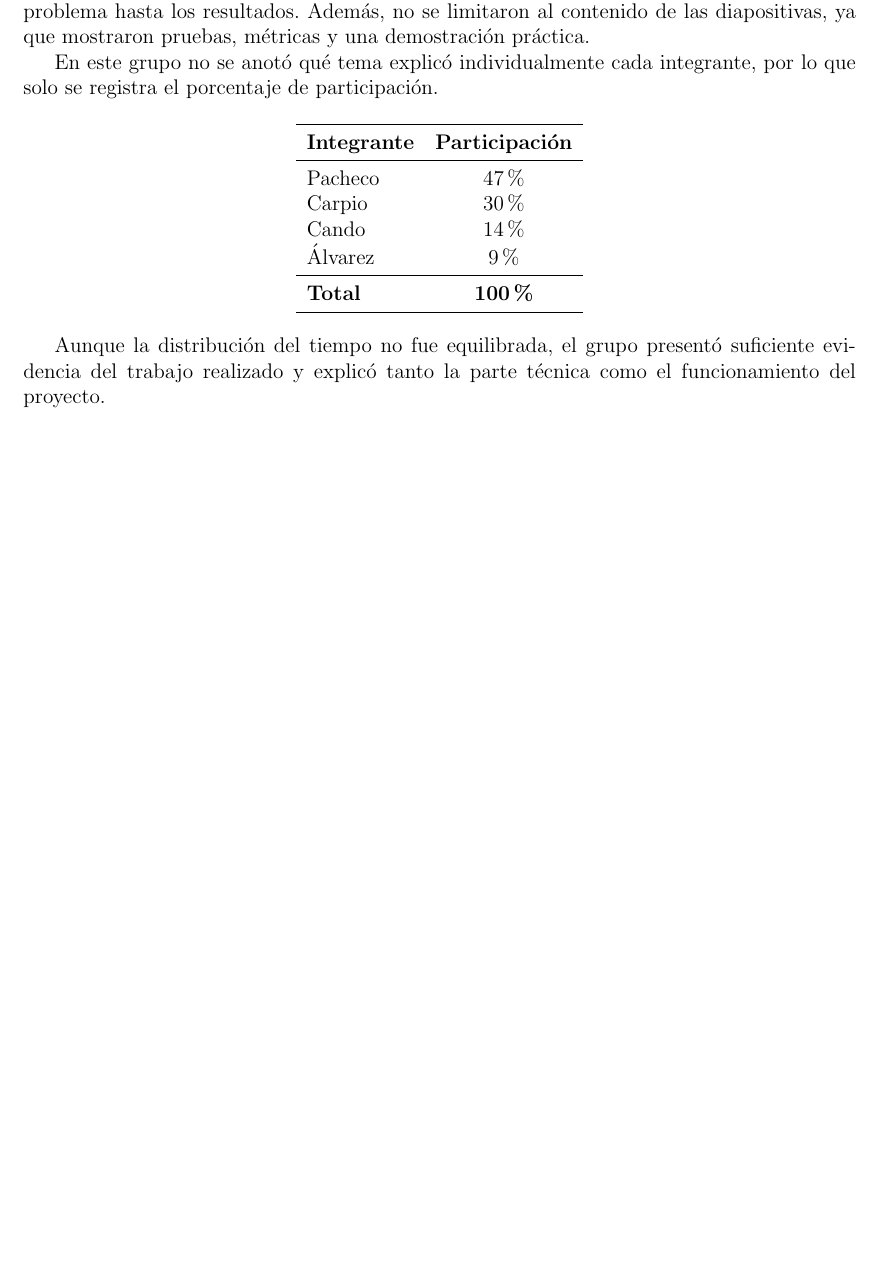
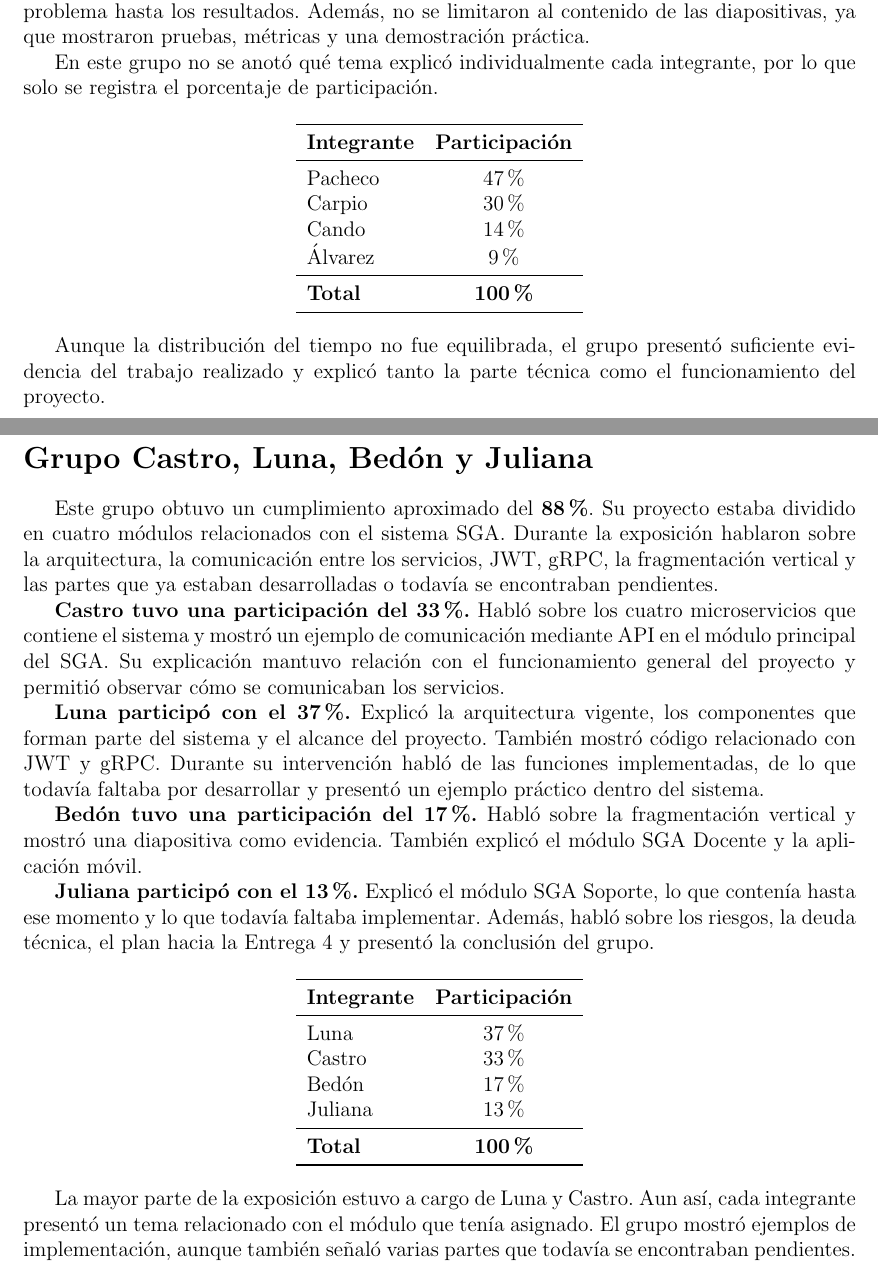
Before and after one commit to JeremyGaibor/Informe_exposiciones_corte_2, a LaTeX document (Informe latex/main.tex): part of the page before the commit and two parts of pages 1 and 2 of 2 after it, the two joined at a grey line, cut so that both start at the same text, the shorter picture padded with empty space. Compiled offline with pdfLaTeX.

Commit message:
Update main - grupo de castro.tex

```diff
--- a/Informe latex/main.tex
+++ b/Informe latex/main.tex
@@ -46,6 +46,34 @@ Cando & 14\% \\
 
 Aunque la distribución del tiempo no fue equilibrada, el grupo presentó suficiente evidencia del trabajo realizado y explicó tanto la parte técnica como el funcionamiento del proyecto.
 
+\newpage
+\section*{Grupo Castro, Luna, Bedón y Juliana}
 
+Este grupo obtuvo un cumplimiento aproximado del \textbf{88\%}. Su proyecto estaba dividido en cuatro módulos relacionados con el sistema SGA. Durante la exposición hablaron sobre la arquitectura, la comunicación entre los servicios, JWT, gRPC, la fragmentación vertical y las partes que ya estaban desarrolladas o todavía se encontraban pendientes.
+
+\textbf{Castro tuvo una participación del 33\%.} Habló sobre los cuatro microservicios que contiene el sistema y mostró un ejemplo de comunicación mediante API en el módulo principal del SGA. Su explicación mantuvo relación con el funcionamiento general del proyecto y permitió observar cómo se comunicaban los servicios.
+
+\textbf{Luna participó con el 37\%.} Explicó la arquitectura vigente, los componentes que forman parte del sistema y el alcance del proyecto. También mostró código relacionado con JWT y gRPC. Durante su intervención habló de las funciones implementadas, de lo que todavía faltaba por desarrollar y presentó un ejemplo práctico dentro del sistema.
+
+\textbf{Bedón tuvo una participación del 17\%.} Habló sobre la fragmentación vertical y mostró una diapositiva como evidencia. También explicó el módulo SGA Docente y la aplicación móvil.
+
+\textbf{Juliana participó con el 13\%.} Explicó el módulo SGA Soporte, lo que contenía hasta ese momento y lo que todavía faltaba implementar. Además, habló sobre los riesgos, la deuda técnica, el plan hacia la Entrega 4 y presentó la conclusión del grupo.
+
+\begin{center}
+\begin{tabular}{lc}
+\toprule
+\textbf{Integrante} & \textbf{Participación} \\
+\midrule
+Luna & 37\% \\
+Castro & 33\% \\
+Bedón & 17\% \\
+Juliana & 13\% \\
+\midrule
+\textbf{Total} & \textbf{100\%} \\
+\bottomrule
+\end{tabular}
+\end{center}
+
+La mayor parte de la exposición estuvo a cargo de Luna y Castro. Aun así, cada integrante presentó un tema relacionado con el módulo que tenía asignado. El grupo mostró ejemplos de implementación, aunque también señaló varias partes que todavía se encontraban pendientes.
 
 \end{document}
```
